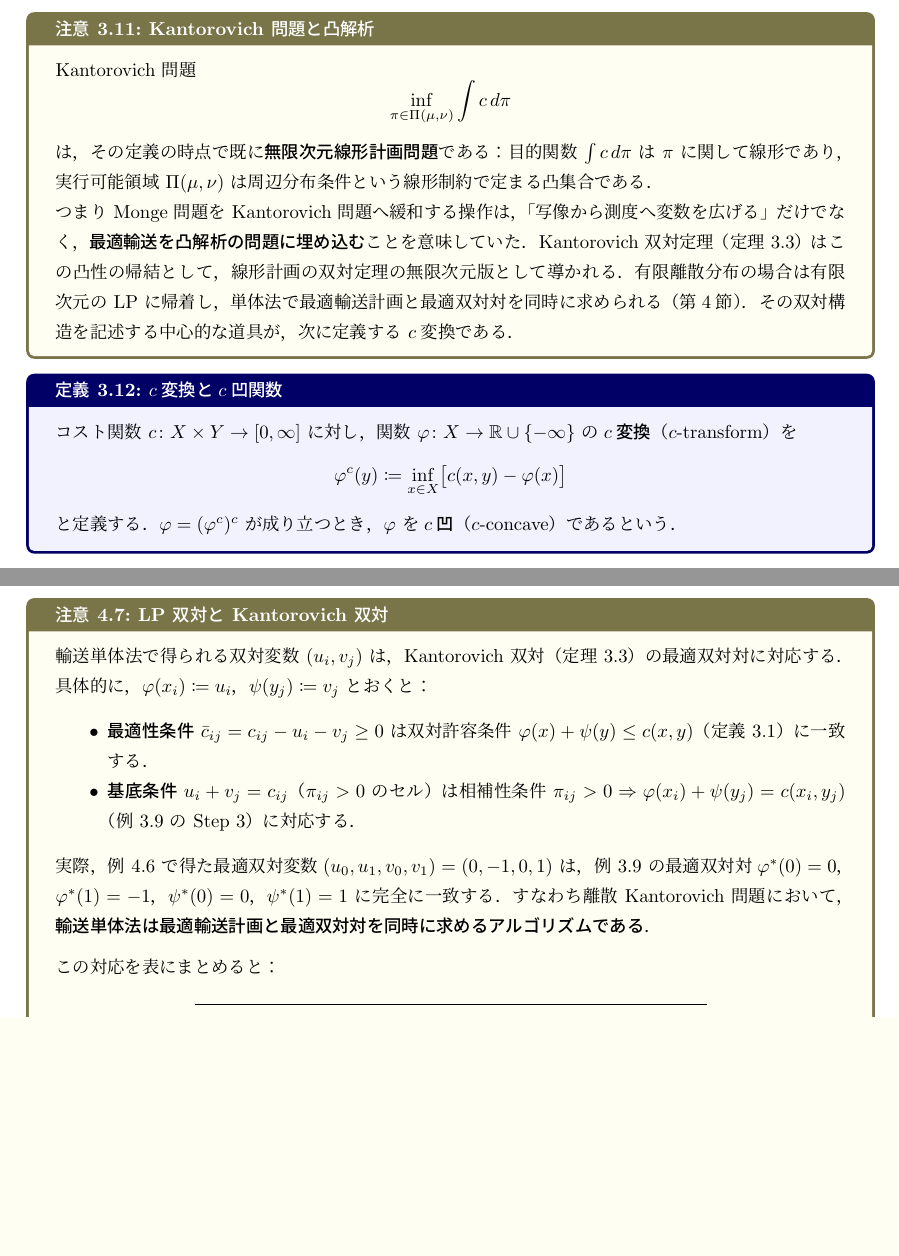
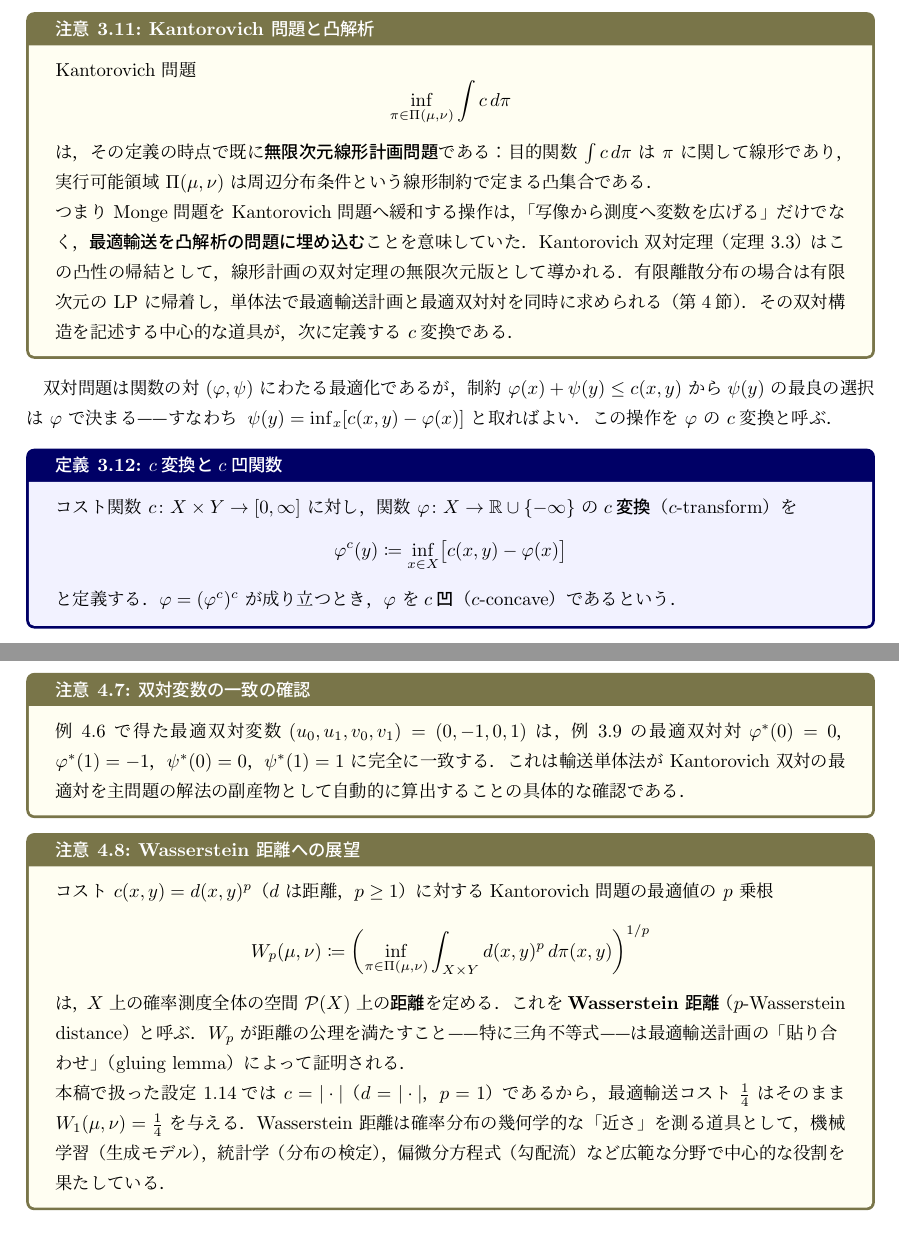
Before and after one commit to a1t2s2u2/optimal-transport, a LaTeX document (note/main.tex): two parts of pages 21 and 26 of 26, joined at a grey line, cut so that both start at the same text, the shorter picture padded with empty space. Compiled offline with upLaTeX and dvipdfmx.

Commit message:
feat: 文書全体の説明・構成を改善
- c変換の定義前に動機づけ(双対変数の削減)を追加
- 第1節冒頭に測度論的準備の目的を明示
- 第2節にMonge(写像)とKantorovich(計画)の対比図を追加
- LP双対=Kantorovich双対の対応表をアルゴリズム直前に移動
- 末尾にWasserstein距離への展望を追加

```diff
--- a/note/main.tex
+++ b/note/main.tex
@@ -1826,6 +1880,12 @@ Kantorovich 双対定理（定理~\ref{thm:kantorovich_duality}）は
 その双対構造を記述する中心的な道具が，次に定義する $c$変換である．
 \end{remark}
 
+双対問題は関数の対 $(\varphi,\psi)$ にわたる最適化であるが，
+制約 $\varphi(x)+\psi(y)\le c(x,y)$ から
+$\psi(y)$ の最良の選択は $\varphi$ で決まる——
+すなわち $\psi(y)=\inf_x[c(x,y)-\varphi(x)]$ と取ればよい．
+この操作を $\varphi$ の $c$変換と呼ぶ．
+
 \begin{definition}{$c$変換と$c$凹関数}{c_transform}
 コスト関数 $c\colon X\times Y\to[0,\infty]$ に対し，
 関数 $\varphi\colon X\to\mathbb{R}\cup\{-\infty\}$ の
@@ -2223,22 +2311,11 @@ $\bar{c}_{10}=c_{10}-u_1-v_0=1-(-1)-0=2\ge 0$．
 \end{center}
 \end{example}
 
-\begin{remark}{LP 双対と Kantorovich 双対}{lp_kantorovich_dual}
-輸送単体法で得られる双対変数 $(u_i, v_j)$ は，
-Kantorovich 双対（定理~\ref{thm:kantorovich_duality}）の
-最適双対対に対応する．
-具体的に，$\varphi(x_i)\coloneqq u_i$，$\psi(y_j)\coloneqq v_j$ とおくと：
-\begin{itemize}
-  \item \textbf{最適性条件} $\bar{c}_{ij}=c_{ij}-u_i-v_j\ge 0$ は
-    双対許容条件 $\varphi(x)+\psi(y)\le c(x,y)$（定義~\ref{def:dual_admissible}）に一致する．
-  \item \textbf{基底条件} $u_i+v_j=c_{ij}$（$\pi_{ij}>0$ のセル）は
-    相補性条件 $\pi_{ij}>0 \Rightarrow \varphi(x_i)+\psi(y_j)=c(x_i,y_j)$
-    （例~\ref{ex:duality_verification} の Step 3）に対応する．
-\end{itemize}
-実際，例~\ref{ex:simplex_star} で得た最適双対変数
+\begin{remark}{双対変数の一致の確認}{lp_kantorovich_dual}
+例~\ref{ex:simplex_star} で得た最適双対変数
 $(u_0,u_1,v_0,v_1)=(0,-1,0,1)$ は，
 例~\ref{ex:duality_verification} の最適双対対
 $\varphi^*(0)=0$，$\varphi^*(1)=-1$，$\psi^*(0)=0$，$\psi^*(1)=1$
 に完全に一致する．
-すなわち離散 Kantorovich 問題において，
-\textbf{輸送単体法は最適輸送計画と最適双対対を同時に求めるアルゴリズムである}．
+これは輸送単体法が Kantorovich 双対の最適対を
+主問題の解法の副産物として自動的に算出することの具体的な確認である．
@@ -2263,3 +2322,24 @@ $\varphi^*(0)=0$，$\varphi^*(1)=-1$，$\psi^*(0)=0$，$\psi^*(1)=1$
 \end{remark}
 
+\begin{remark}{Wasserstein 距離への展望}{wasserstein}
+コスト $c(x,y)=d(x,y)^p$（$d$ は距離，$p\ge 1$）に対する
+Kantorovich 問題の最適値の $p$ 乗根
+\[
+  W_p(\mu,\nu)
+  \coloneqq \left(\inf_{\pi\in\Pi(\mu,\nu)}
+  \int_{X\times Y} d(x,y)^p\,d\pi(x,y)\right)^{1/p}
+\]
+は，$X$ 上の確率測度全体の空間 $\mathcal{P}(X)$ 上の\textbf{距離}を定める．
+これを\textbf{Wasserstein 距離}（$p$-Wasserstein distance）と呼ぶ．
+$W_p$ が距離の公理を満たすこと——特に三角不等式——は
+最適輸送計画の「貼り合わせ」（gluing lemma）によって証明される．
+
+本稿で扱った設定~\ref{set:basic}では $c=|\cdot|$（$d=|\cdot|$，$p=1$）であるから，
+最適輸送コスト $\tfrac{1}{4}$ はそのまま
+$W_1(\mu,\nu)=\tfrac{1}{4}$ を与える．
+Wasserstein 距離は確率分布の幾何学的な「近さ」を測る道具として，
+機械学習（生成モデル），統計学（分布の検定），偏微分方程式（勾配流）
+など広範な分野で中心的な役割を果たしている．
+\end{remark}
+
 \end{document}
```
Also changed, not shown: note/main.tex (104 more changed lines).
